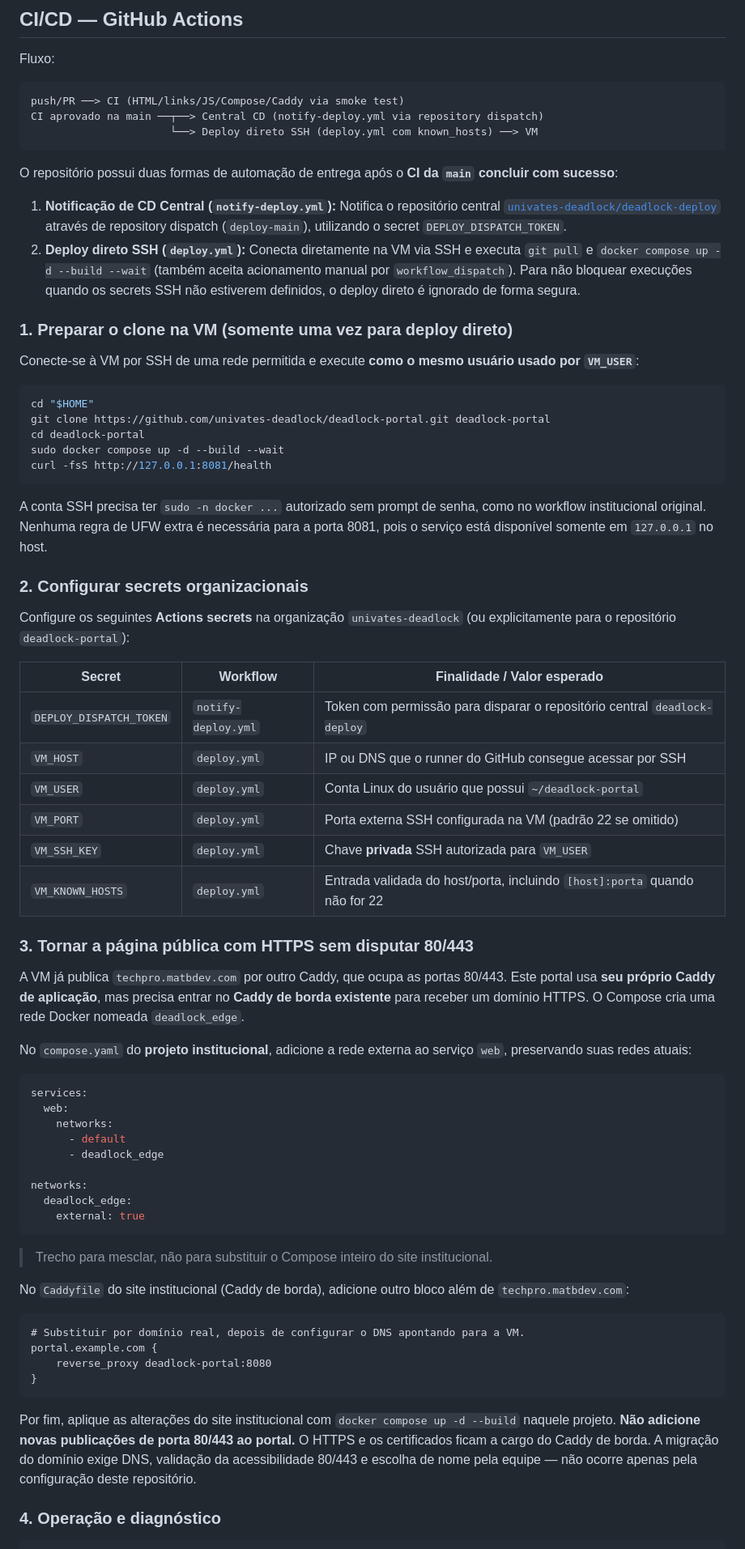
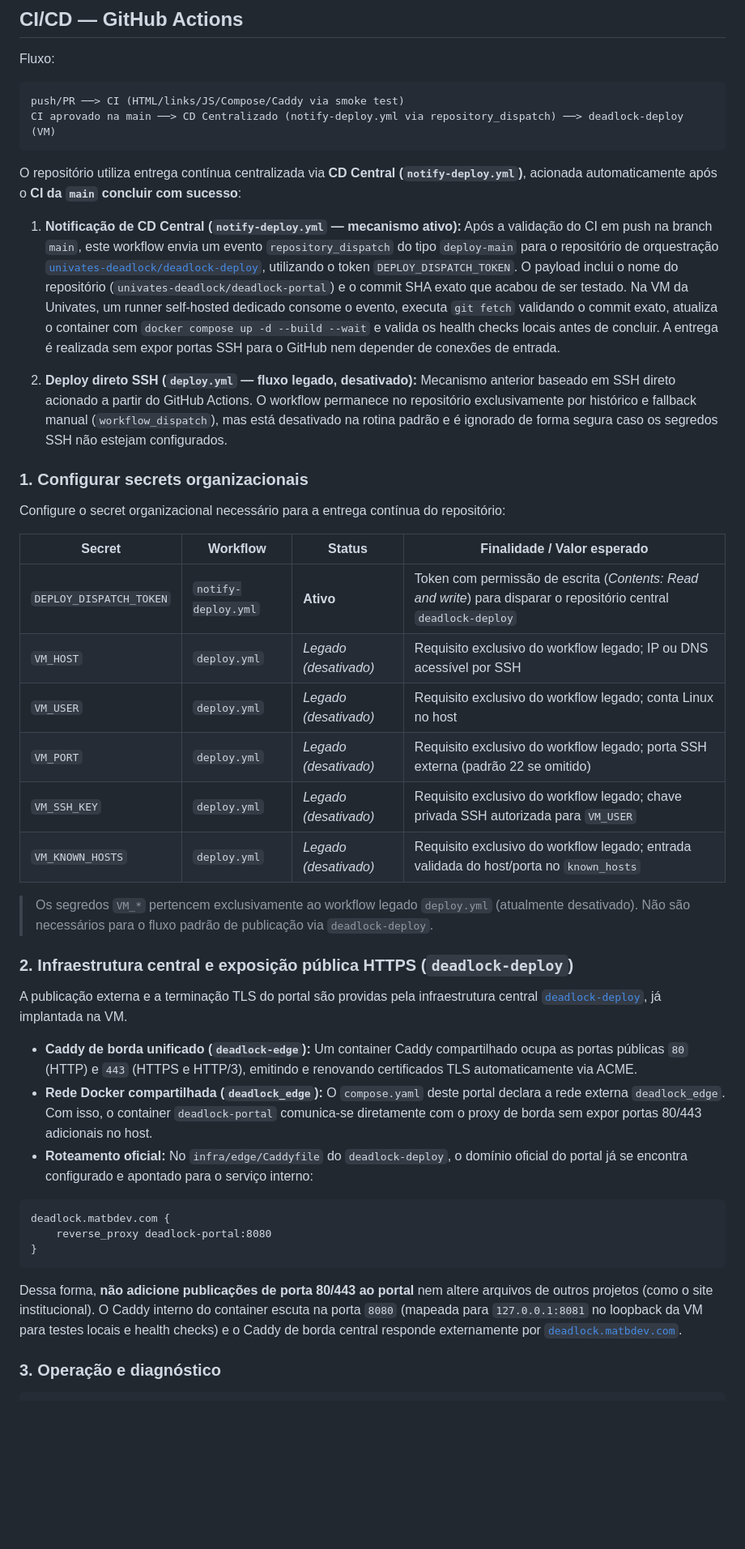
Before and after one commit to univates-deadlock/deadlock-portal, a Markdown page: README.md, the part around one of its changes. Shown at 81% size. GitHub-like rendering; blank space fills up the shorter version.

Commit message:
docs: update cd workflow and deadlock-deploy edge ingress (#3)

````diff
--- a/README.md
+++ b/README.md
@@ -107,73 +107,49 @@ Fluxo:
 
 ```text
 push/PR ──> CI (HTML/links/JS/Compose/Caddy via smoke test)
-CI aprovado na main ──┬──> Central CD (notify-deploy.yml via repository dispatch)
-                      └──> Deploy direto SSH (deploy.yml com known_hosts) ──> VM
+CI aprovado na main ──> CD Centralizado (notify-deploy.yml via repository_dispatch) ──> deadlock-deploy (VM)
 ```
 
-O repositório possui duas formas de automação de entrega após o **CI da `main` concluir com sucesso**:
+O repositório utiliza entrega contínua centralizada via **CD Central (`notify-deploy.yml`)**, acionada automaticamente após o **CI da `main` concluir com sucesso**:
 
-1. **Notificação de CD Central (`notify-deploy.yml`):** Notifica o repositório central [`univates-deadlock/deadlock-deploy`](https://github.com/univates-deadlock/deadlock-deploy) através de repository dispatch (`deploy-main`), utilizando o secret `DEPLOY_DISPATCH_TOKEN`.
-2. **Deploy direto SSH (`deploy.yml`):** Conecta diretamente na VM via SSH e executa `git pull` e `docker compose up -d --build --wait` (também aceita acionamento manual por `workflow_dispatch`). Para não bloquear execuções quando os secrets SSH não estiverem definidos, o deploy direto é ignorado de forma segura.
+1. **Notificação de CD Central (`notify-deploy.yml` — mecanismo ativo):**
+   Após a validação do CI em push na branch `main`, este workflow envia um evento `repository_dispatch` do tipo `deploy-main` para o repositório de orquestração [`univates-deadlock/deadlock-deploy`](https://github.com/univates-deadlock/deadlock-deploy), utilizando o token `DEPLOY_DISPATCH_TOKEN`. O payload inclui o nome do repositório (`univates-deadlock/deadlock-portal`) e o commit SHA exato que acabou de ser testado.
+   Na VM da Univates, um runner self-hosted dedicado consome o evento, executa `git fetch` validando o commit exato, atualiza o container com `docker compose up -d --build --wait` e valida os health checks locais antes de concluir. A entrega é realizada sem expor portas SSH para o GitHub nem depender de conexões de entrada.
 
-### 1. Preparar o clone na VM (somente uma vez para deploy direto)
+2. **Deploy direto SSH (`deploy.yml` — fluxo legado, desativado):**
+   Mecanismo anterior baseado em SSH direto acionado a partir do GitHub Actions. O workflow permanece no repositório exclusivamente por histórico e fallback manual (`workflow_dispatch`), mas está desativado na rotina padrão e é ignorado de forma segura caso os segredos SSH não estejam configurados.
 
-Conecte-se à VM por SSH de uma rede permitida e execute **como o mesmo usuário usado por `VM_USER`**:
+### 1. Configurar secrets organizacionais
 
-```bash
-cd "$HOME"
-git clone https://github.com/univates-deadlock/deadlock-portal.git deadlock-portal
-cd deadlock-portal
-sudo docker compose up -d --build --wait
-curl -fsS http://127.0.0.1:8081/health
-```
+Configure o secret organizacional necessário para a entrega contínua do repositório:
 
-A conta SSH precisa ter `sudo -n docker ...` autorizado sem prompt de senha, como no workflow institucional original. Nenhuma regra de UFW extra é necessária para a porta 8081, pois o serviço está disponível somente em `127.0.0.1` no host.
+| Secret | Workflow | Status | Finalidade / Valor esperado |
+| --- | --- | --- | --- |
+| `DEPLOY_DISPATCH_TOKEN` | `notify-deploy.yml` | **Ativo** | Token com permissão de escrita (*Contents: Read and write*) para disparar o repositório central `deadlock-deploy` |
+| `VM_HOST` | `deploy.yml` | *Legado (desativado)* | Requisito exclusivo do workflow legado; IP ou DNS acessível por SSH |
+| `VM_USER` | `deploy.yml` | *Legado (desativado)* | Requisito exclusivo do workflow legado; conta Linux no host |
+| `VM_PORT` | `deploy.yml` | *Legado (desativado)* | Requisito exclusivo do workflow legado; porta SSH externa (padrão 22 se omitido) |
+| `VM_SSH_KEY` | `deploy.yml` | *Legado (desativado)* | Requisito exclusivo do workflow legado; chave privada SSH autorizada para `VM_USER` |
+| `VM_KNOWN_HOSTS` | `deploy.yml` | *Legado (desativado)* | Requisito exclusivo do workflow legado; entrada validada do host/porta no `known_hosts` |
 
-### 2. Configurar secrets organizacionais
+> Os segredos `VM_*` pertencem exclusivamente ao workflow legado `deploy.yml` (atualmente desativado). Não são necessários para o fluxo padrão de publicação via `deadlock-deploy`.
 
-Configure os seguintes **Actions secrets** na organização `univates-deadlock` (ou explicitamente para o repositório `deadlock-portal`):
+### 2. Infraestrutura central e exposição pública HTTPS (`deadlock-deploy`)
 
-| Secret | Workflow | Finalidade / Valor esperado |
-| --- | --- | --- |
-| `DEPLOY_DISPATCH_TOKEN` | `notify-deploy.yml` | Token com permissão para disparar o repositório central `deadlock-deploy` |
-| `VM_HOST` | `deploy.yml` | IP ou DNS que o runner do GitHub consegue acessar por SSH |
-| `VM_USER` | `deploy.yml` | Conta Linux do usuário que possui `~/deadlock-portal` |
-| `VM_PORT` | `deploy.yml` | Porta externa SSH configurada na VM (padrão 22 se omitido) |
-| `VM_SSH_KEY` | `deploy.yml` | Chave **privada** SSH autorizada para `VM_USER` |
-| `VM_KNOWN_HOSTS` | `deploy.yml` | Entrada validada do host/porta, incluindo `[host]:porta` quando não for 22 |
+A publicação externa e a terminação TLS do portal são providas pela infraestrutura central [`deadlock-deploy`](https://github.com/univates-deadlock/deadlock-deploy), já implantada na VM.
 
-### 3. Tornar a página pública com HTTPS sem disputar 80/443
-
-A VM já publica `techpro.matbdev.com` por outro Caddy, que ocupa as portas 80/443. Este portal usa **seu próprio Caddy de aplicação**, mas precisa entrar no **Caddy de borda existente** para receber um domínio HTTPS. O Compose cria uma rede Docker nomeada `deadlock_edge`.
-
-No `compose.yaml` do **projeto institucional**, adicione a rede externa ao serviço `web`, preservando suas redes atuais:
-
-```yaml
-services:
-  web:
-    networks:
-      - default
-      - deadlock_edge
-
-networks:
-  deadlock_edge:
-    external: true
-```
-
-> Trecho para mesclar, não para substituir o Compose inteiro do site institucional.
-
-No `Caddyfile` do site institucional (Caddy de borda), adicione outro bloco além de `techpro.matbdev.com`:
+- **Caddy de borda unificado (`deadlock-edge`):** Um container Caddy compartilhado ocupa as portas públicas `80` (HTTP) e `443` (HTTPS e HTTP/3), emitindo e renovando certificados TLS automaticamente via ACME.
+- **Rede Docker compartilhada (`deadlock_edge`):** O `compose.yaml` deste portal declara a rede externa `deadlock_edge`. Com isso, o container `deadlock-portal` comunica-se diretamente com o proxy de borda sem expor portas 80/443 adicionais no host.
+- **Roteamento oficial:** No `infra/edge/Caddyfile` do `deadlock-deploy`, o domínio oficial do portal já se encontra configurado e apontado para o serviço interno:
 
 ```caddyfile
-# Substituir por domínio real, depois de configurar o DNS apontando para a VM.
-portal.example.com {
+deadlock.matbdev.com {
     reverse_proxy deadlock-portal:8080
 }
 ```
 
-Por fim, aplique as alterações do site institucional com `docker compose up -d --build` naquele projeto. **Não adicione novas publicações de porta 80/443 ao portal.** O HTTPS e os certificados ficam a cargo do Caddy de borda. A migração do domínio exige DNS, validação da acessibilidade 80/443 e escolha de nome pela equipe — não ocorre apenas pela configuração deste repositório.
+Dessa forma, **não adicione publicações de porta 80/443 ao portal** nem altere arquivos de outros projetos (como o site institucional). O Caddy interno do container escuta na porta `8080` (mapeada para `127.0.0.1:8081` no loopback da VM para testes locais e health checks) e o Caddy de borda central responde externamente por [`deadlock.matbdev.com`](https://deadlock.matbdev.com).
 
-### 4. Operação e diagnóstico
+### 3. Operação e diagnóstico
 
 ```bash
````
Also changed, not shown: other parts of README.md (+13 -7 lines).
